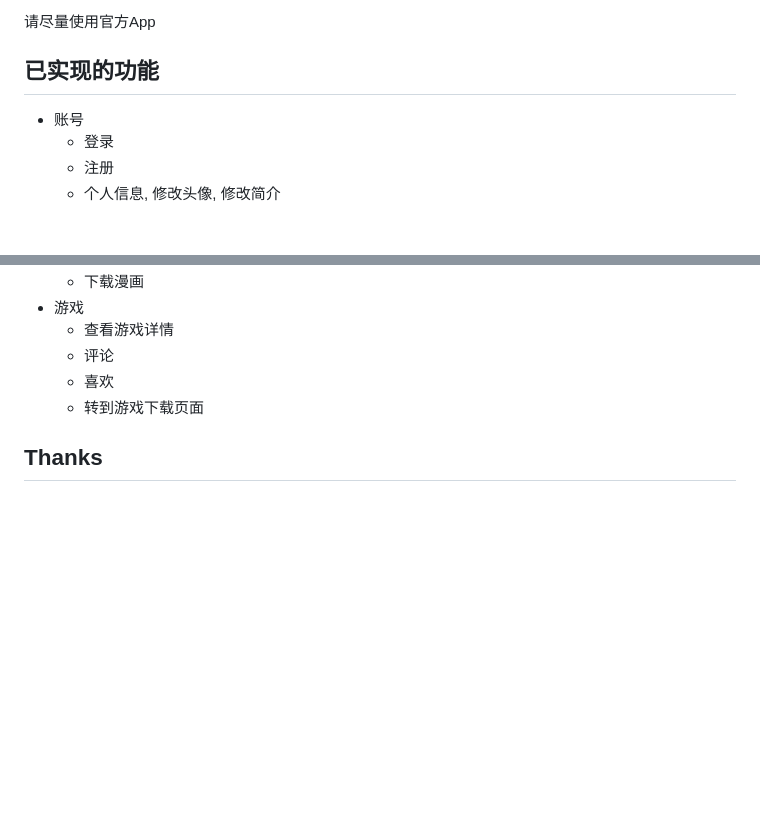
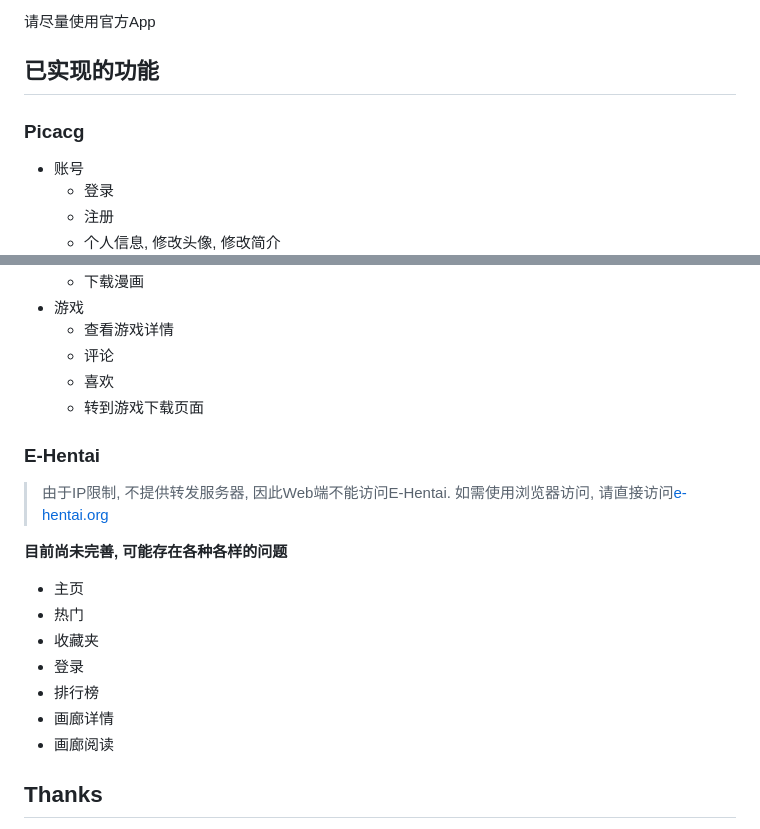
Before and after one commit to wgh136/PicaComic, a Markdown page: README.md, 2 parts joined by grey strips. GitHub-like rendering; blank space fills up the shorter version.

```diff
--- a/README.md
+++ b/README.md
@@ -9,6 +9,7 @@ Web端地址 [https://comic.kokoiro.xyz/](https://comic.kokoiro.xyz/)
 请尽量使用官方App
 
 ## 已实现的功能
+### Picacg
 - 账号
   - 登录
   - 注册
@@ -33,6 +34,19 @@ Web端地址 [https://comic.kokoiro.xyz/](https://comic.kokoiro.xyz/)
   - 评论
   - 喜欢
   - 转到游戏下载页面
+
+### E-Hentai
+>由于IP限制, 不提供转发服务器, 因此Web端不能访问E-Hentai. 如需使用浏览器访问,
+> 请直接访问[e-hentai.org](https://www.e-hentai.org)
+>
+**目前尚未完善, 可能存在各种各样的问题**
+- 主页
+- 热门
+- 收藏夹
+- 登录
+- 排行榜
+- 画廊详情
+- 画廊阅读
 
 ## Thanks
 - [flutter](https://flutter.dev/)
```
Also changed, not shown: screenshots/10.png, screenshots/3.png, 11 other files.
